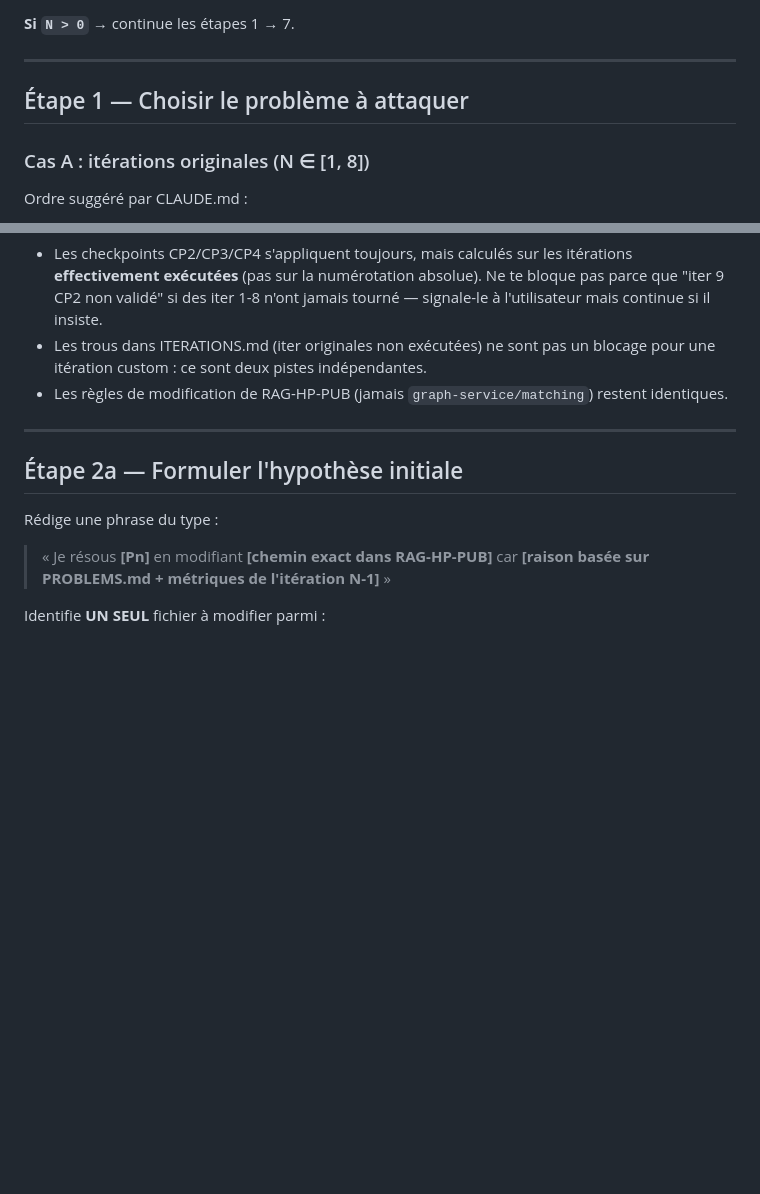
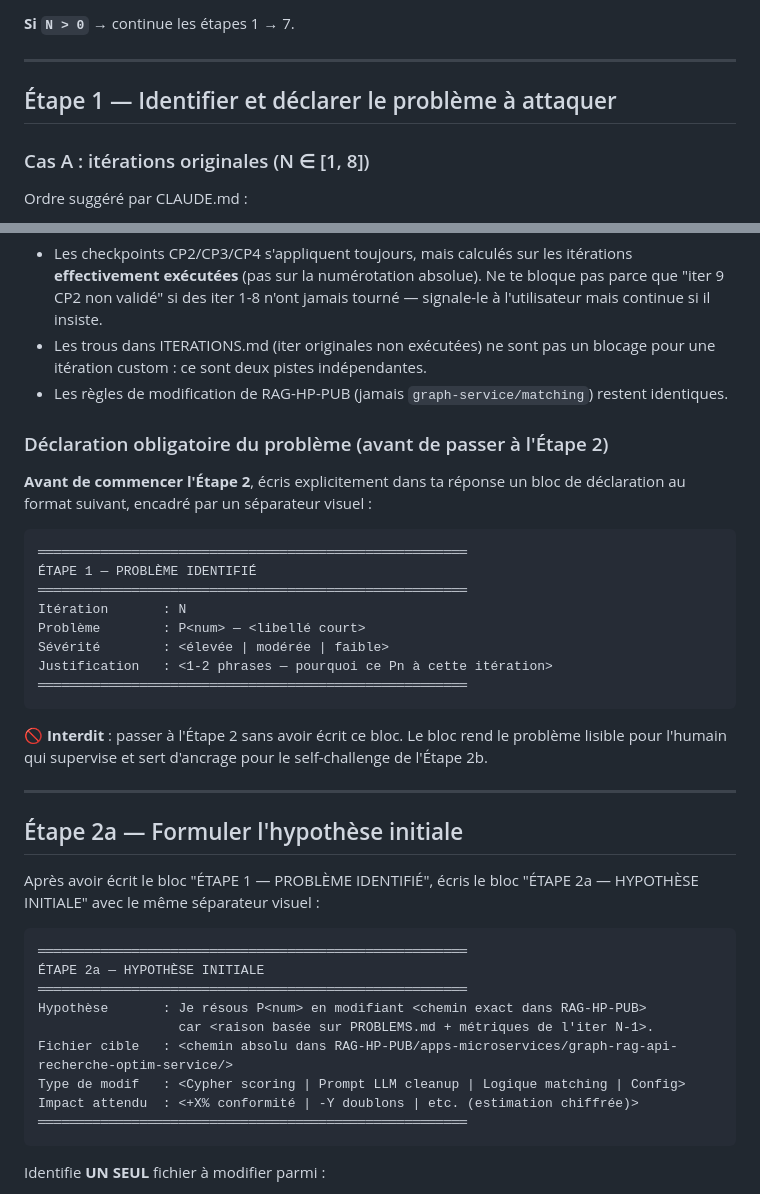
Before and after one commit to Hellopro-fr/agent-optim-scoring, a Markdown page: .claude/commands/iterate.md, 2 parts joined by grey strips. GitHub-like rendering; blank space fills up the shorter version.

Commit message:
affichage claire des probleme à attaquer

````diff
--- a/.claude/commands/iterate.md
+++ b/.claude/commands/iterate.md
@@ -33,7 +33,7 @@ Commande interdite : `git log` (sans filtre) — capturerait les commits de setu
 
 ---
 
-## Étape 1 — Choisir le problème à attaquer
+## Étape 1 — Identifier et déclarer le problème à attaquer
 
 ### Cas A : itérations originales (N ∈ [1, 8])
 
@@ -63,12 +63,40 @@ Règles spécifiques pour les itérations custom :
 - Les trous dans ITERATIONS.md (iter originales non exécutées) ne sont pas un blocage pour une itération custom : ce sont deux pistes indépendantes.
 - Les règles de modification de RAG-HP-PUB (jamais `graph-service/matching`) restent identiques.
 
+### Déclaration obligatoire du problème (avant de passer à l'Étape 2)
+
+**Avant de commencer l'Étape 2**, écris explicitement dans ta réponse un bloc de déclaration au format suivant, encadré par un séparateur visuel :
+
+```
+═══════════════════════════════════════════════════════
+ÉTAPE 1 — PROBLÈME IDENTIFIÉ
+═══════════════════════════════════════════════════════
+Itération       : N
+Problème        : P<num> — <libellé court>
+Sévérité        : <élevée | modérée | faible>
+Justification   : <1-2 phrases — pourquoi ce Pn à cette itération>
+═══════════════════════════════════════════════════════
+```
+
+🚫 **Interdit** : passer à l'Étape 2 sans avoir écrit ce bloc. Le bloc rend le problème lisible pour l'humain qui supervise et sert d'ancrage pour le self-challenge de l'Étape 2b.
+
 ---
 
 ## Étape 2a — Formuler l'hypothèse initiale
 
-Rédige une phrase du type :
-> « Je résous **[Pn]** en modifiant **[chemin exact dans RAG-HP-PUB]** car **[raison basée sur PROBLEMS.md + métriques de l'itération N-1]** »
+Après avoir écrit le bloc "ÉTAPE 1 — PROBLÈME IDENTIFIÉ", écris le bloc "ÉTAPE 2a — HYPOTHÈSE INITIALE" avec le même séparateur visuel :
+
+```
+═══════════════════════════════════════════════════════
+ÉTAPE 2a — HYPOTHÈSE INITIALE
+═══════════════════════════════════════════════════════
+Hypothèse       : Je résous P<num> en modifiant <chemin exact dans RAG-HP-PUB>
+                  car <raison basée sur PROBLEMS.md + métriques de l'iter N-1>.
+Fichier cible   : <chemin absolu dans RAG-HP-PUB/apps-microservices/graph-rag-api-recherche-optim-service/>
+Type de modif   : <Cypher scoring | Prompt LLM cleanup | Logique matching | Config>
+Impact attendu  : <+X% conformité | -Y doublons | etc. (estimation chiffrée)>
+═══════════════════════════════════════════════════════
+```
 
 Identifie **UN SEUL** fichier à modifier parmi :
 - Cypher de scoring lié à `graphoptim-service/matching`
````
